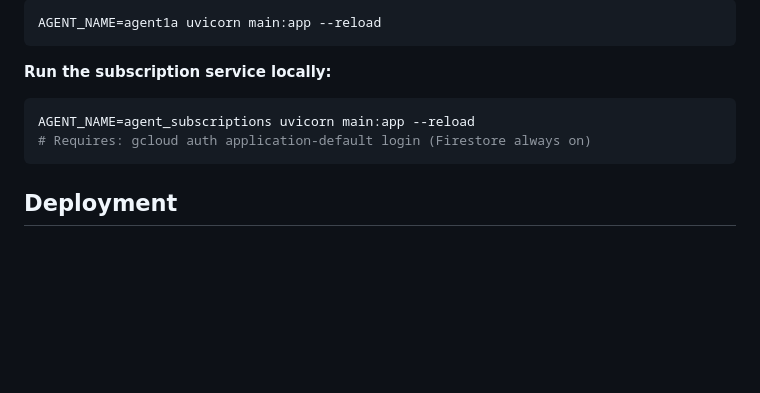
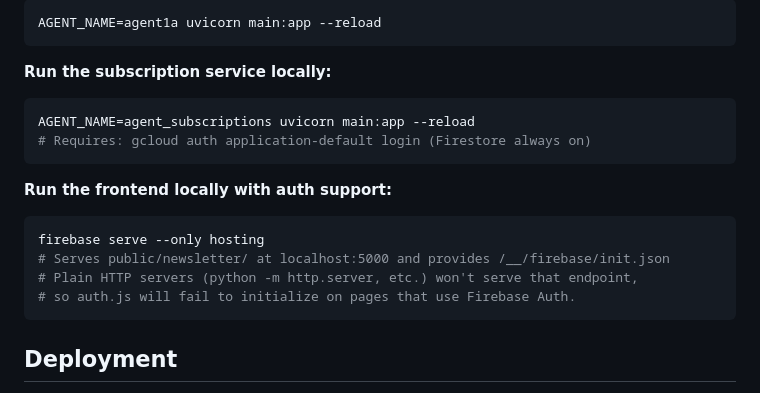
Before and after one commit to lofeodo/ai-news-agent, a Markdown page: README.md, the part around the change. GitHub-like rendering; blank space fills up the shorter version.

Commit message:
docs: update auth.js setup notes — no hardcoded key, firebase serve for local dev
Co-Authored-By: Claude Sonnet 4.6 <noreply@anthropic.com>

````diff
--- a/README.md
+++ b/README.md
@@ -188,6 +188,14 @@ AGENT_NAME=agent_subscriptions uvicorn main:app --reload
 # Requires: gcloud auth application-default login (Firestore always on)
 ```
 
+**Run the frontend locally with auth support:**
+```bash
+firebase serve --only hosting
+# Serves public/newsletter/ at localhost:5000 and provides /__/firebase/init.json
+# Plain HTTP servers (python -m http.server, etc.) won't serve that endpoint,
+# so auth.js will fail to initialize on pages that use Firebase Auth.
+```
+
 ## Deployment
 
 **Build and push to Artifact Registry:**
````
Also changed, not shown: CLAUDE.md (+1 -1 lines).
